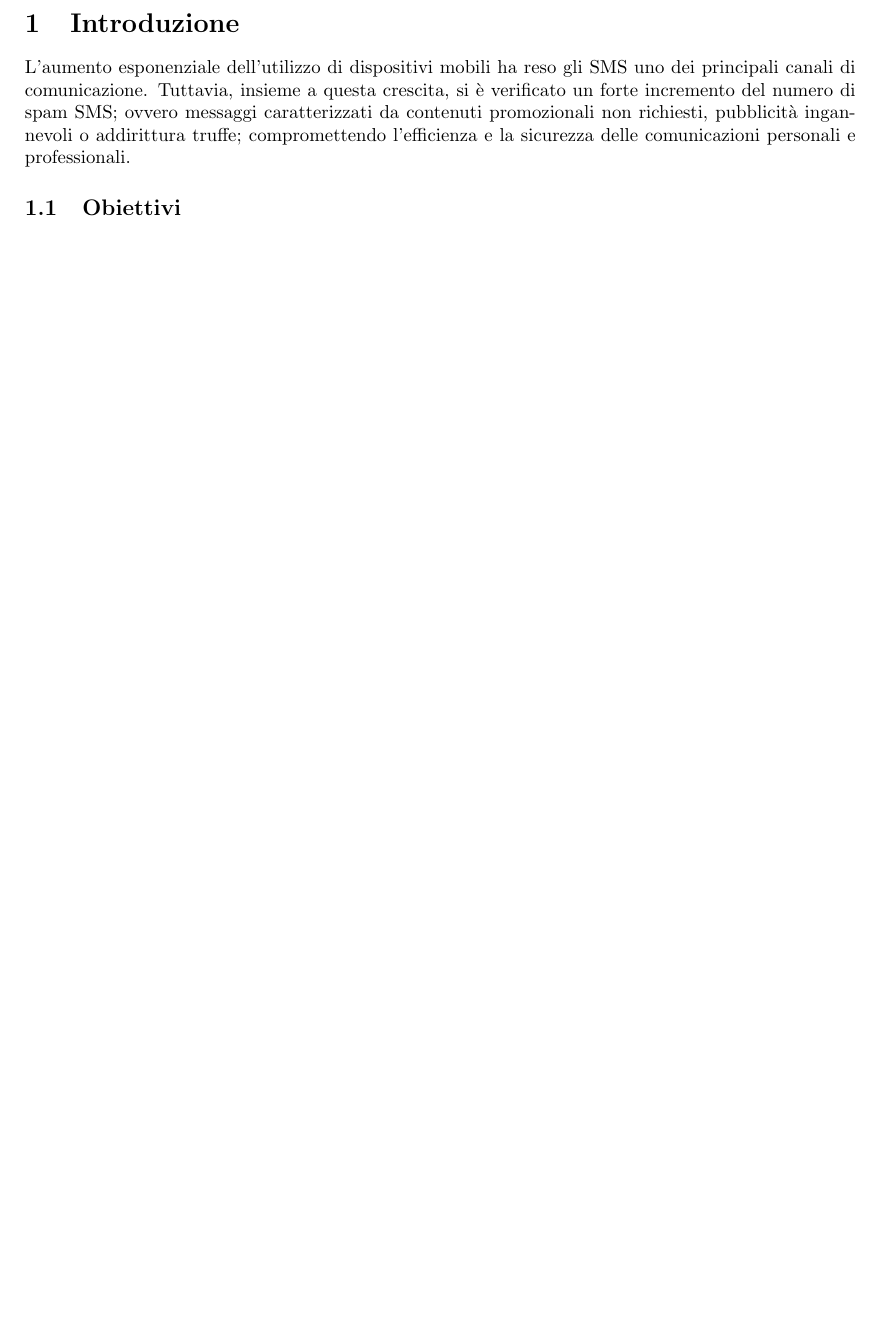
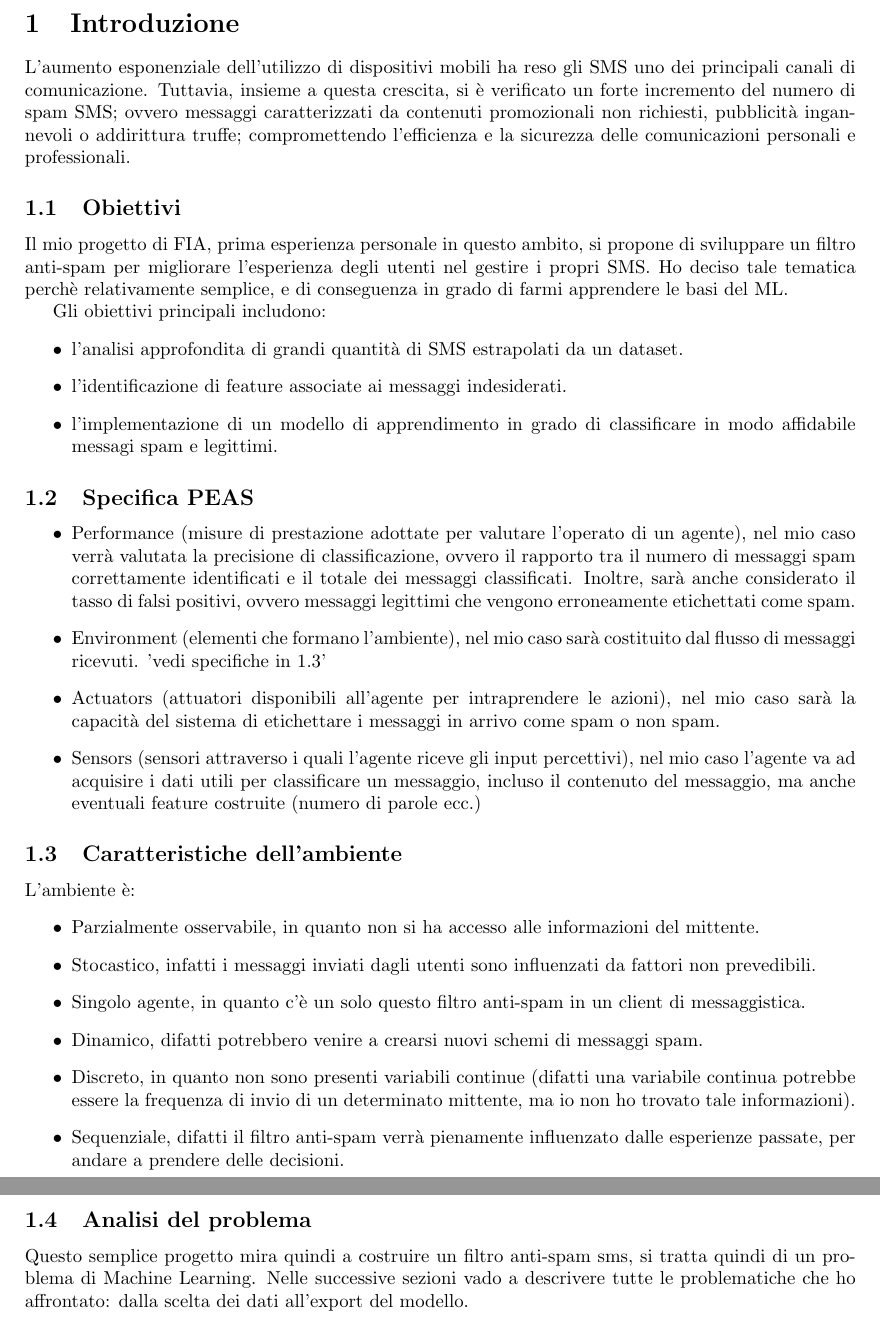
Before and after one commit to russosamuele/SMSecure, a LaTeX document (SMSecure-Documentazione/main.tex): part of page 3 of 3 before the commit and two parts of pages 3 and 4 of 4 after it, the two joined at a grey line, cut so that both start at the same text, the shorter picture padded with empty space. Compiled offline with pdfLaTeX.

Commit message:
update doc (introduzione)

```diff
--- a/SMSecure-Documentazione/main.tex
+++ b/SMSecure-Documentazione/main.tex
@@ -35,5 +35,36 @@
 
     \subsection{Obiettivi}
 
+        Il mio progetto di FIA, prima esperienza personale in questo ambito, si propone di sviluppare un filtro anti-spam per migliorare l'esperienza degli utenti nel gestire i propri SMS. Ho deciso tale tematica perchè relativamente semplice, e di conseguenza in grado di farmi apprendere le basi del ML.
+
+        Gli obiettivi principali includono:
+        \begin{itemize}
+            \item l'analisi approfondita di grandi quantità di SMS        estrapolati da un dataset.
+            \item l'identificazione di feature associate ai               messaggi indesiderati.
+            \item l'implementazione di un modello di apprendimento in grado di classificare in modo affidabile messagi spam e legittimi.
+        \end{itemize}
+
+    \subsection{Specifica PEAS}
+        \begin{itemize}
+            \item Performance (misure di prestazione adottate per valutare l’operato di un agente), nel mio caso verrà valutata la precisione di classificazione, ovvero il rapporto tra il numero di messaggi spam correttamente identificati e il totale dei messaggi classificati. Inoltre, sarà anche considerato il tasso di falsi positivi, ovvero messaggi legittimi che vengono erroneamente etichettati come spam.
+            \item Environment (elementi che formano l’ambiente), nel mio caso sarà costituito dal flusso di messaggi ricevuti. 'vedi specifiche in 1.3'
+            \item Actuators (attuatori disponibili all’agente per intraprendere le azioni), nel mio caso sarà la capacità del sistema di etichettare i messaggi in arrivo come spam o non spam.
+            \item Sensors (sensori attraverso i quali l'agente riceve gli input percettivi), nel mio caso l'agente va ad acquisire i dati utili per classificare un messaggio, incluso il contenuto del messaggio, ma anche eventuali feature costruite (numero di parole ecc.)
+        \end{itemize}
+
+        \subsection{Caratteristiche dell'ambiente}
+            L'ambiente è:
+            \begin{itemize}
+                \item Parzialmente osservabile, in quanto non si ha accesso alle informazioni del mittente.
+                \item Stocastico, infatti i messaggi inviati dagli utenti sono influenzati da fattori non prevedibili.
+                \item Singolo agente, in quanto c'è un solo questo filtro anti-spam in un client di messaggistica.
+                \item Dinamico, difatti potrebbero venire a crearsi nuovi schemi di messaggi spam.
+                \item Discreto, in quanto non sono presenti variabili continue (difatti una variabile continua potrebbe essere la frequenza di invio di un determinato mittente, ma io non ho trovato tale informazioni).
+                \item Sequenziale, difatti il filtro anti-spam verrà pienamente influenzato dalle esperienze passate, per andare a prendere delle decisioni.
+            \end{itemize}
+
+        \newpage
+        \subsection{Analisi del problema}
+            Questo semplice progetto mira quindi a costruire un filtro anti-spam sms, si tratta quindi di un problema di Machine Learning. Nelle successive sezioni vado a descrivere tutte le problematiche che ho affrontato: dalla scelta dei dati all'export del modello.
 
 
```
Also changed, not shown: SMSecure-Documentazione/main.tex (2 more changed lines).
